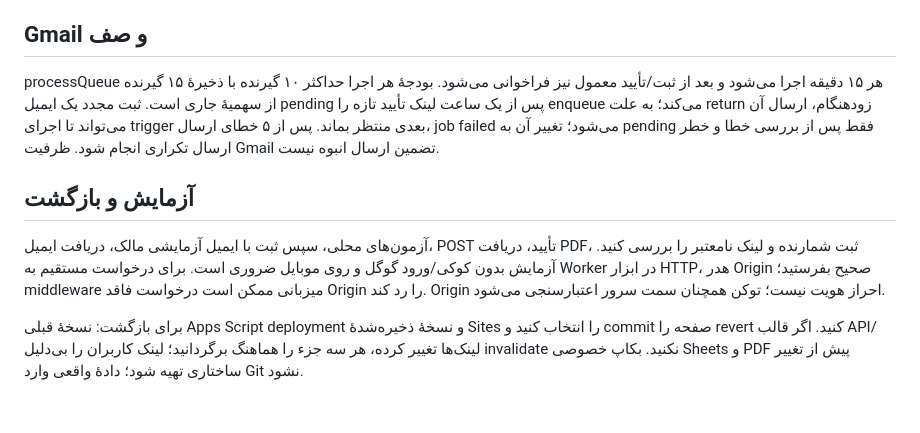
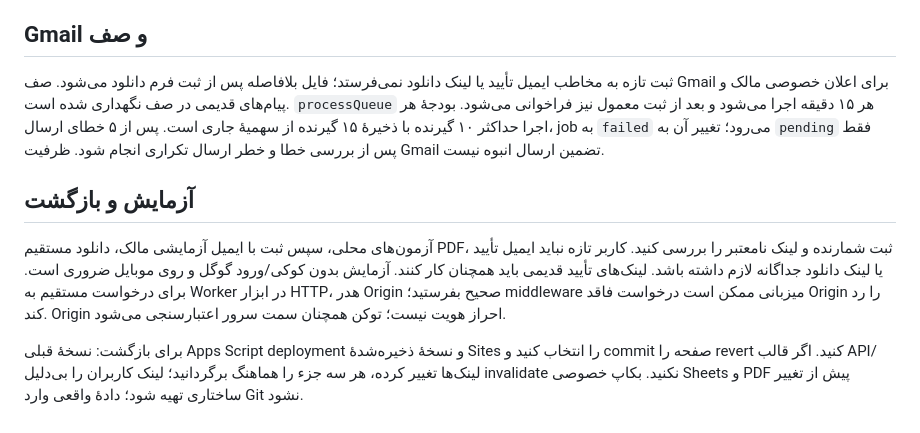
Before and after one commit to nimania/nimasdiner, a Markdown page: docs/OPERATIONS.md, the part around the change. Drawn GitHub-style.

Commit message:
Simplify Nima's Diner book download

```diff
--- a/docs/OPERATIONS.md
+++ b/docs/OPERATIONS.md
@@ -42,10 +42,10 @@ PDF نهایی را از [راهنمای کتاب](../book/README.md) بسازی
 
 ## Gmail و صف
 
-processQueue هر ۱۵ دقیقه اجرا می‌شود و بعد از ثبت/تأیید معمول نیز فراخوانی می‌شود. بودجهٔ هر اجرا حداکثر ۱۰ گیرنده با ذخیرهٔ ۱۵ گیرنده از سهمیهٔ جاری است. ثبت مجدد یک ایمیل pending پس از یک ساعت لینک تأیید تازه را enqueue می‌کند؛ به علت return زودهنگام، ارسال آن می‌تواند تا اجرای trigger بعدی منتظر بماند. پس از ۵ خطای ارسال، job failed می‌شود؛ تغییر آن به pending فقط پس از بررسی خطا و خطر ارسال تکراری انجام شود. ظرفیت Gmail تضمین ارسال انبوه نیست.
+ثبت تازه به مخاطب ایمیل تأیید یا لینک دانلود نمی‌فرستد؛ فایل بلافاصله پس از ثبت فرم دانلود می‌شود. صف Gmail برای اعلان خصوصی مالک و پیام‌های قدیمی در صف نگهداری شده است. `processQueue` هر ۱۵ دقیقه اجرا می‌شود و بعد از ثبت معمول نیز فراخوانی می‌شود. بودجهٔ هر اجرا حداکثر ۱۰ گیرنده با ذخیرهٔ ۱۵ گیرنده از سهمیهٔ جاری است. پس از ۵ خطای ارسال، job به `failed` می‌رود؛ تغییر آن به `pending` فقط پس از بررسی خطا و خطر ارسال تکراری انجام شود. ظرفیت Gmail تضمین ارسال انبوه نیست.
 
 ## آزمایش و بازگشت
 
-آزمون‌های محلی، سپس ثبت با ایمیل آزمایشی مالک، دریافت ایمیل، POST تأیید، دریافت PDF، ثبت شمارنده و لینک نامعتبر را بررسی کنید. آزمایش بدون کوکی/ورود گوگل و روی موبایل ضروری است. برای درخواست مستقیم به Worker در ابزار HTTP، هدر Origin صحیح بفرستید؛ middleware میزبانی ممکن است درخواست فاقد Origin را رد کند. Origin احراز هویت نیست؛ توکن همچنان سمت سرور اعتبارسنجی می‌شود.
+آزمون‌های محلی، سپس ثبت با ایمیل آزمایشی مالک، دانلود مستقیم PDF، ثبت شمارنده و لینک نامعتبر را بررسی کنید. کاربر تازه نباید ایمیل تأیید یا لینک دانلود جداگانه لازم داشته باشد. لینک‌های تأیید قدیمی باید همچنان کار کنند. آزمایش بدون کوکی/ورود گوگل و روی موبایل ضروری است. برای درخواست مستقیم به Worker در ابزار HTTP، هدر Origin صحیح بفرستید؛ middleware میزبانی ممکن است درخواست فاقد Origin را رد کند. Origin احراز هویت نیست؛ توکن همچنان سمت سرور اعتبارسنجی می‌شود.
 
 برای بازگشت: نسخهٔ قبلی Apps Script deployment و نسخهٔ ذخیره‌شدهٔ Sites را انتخاب کنید و commit صفحه را revert کنید. اگر قالب API/لینک‌ها تغییر کرده، هر سه جزء را هماهنگ برگردانید؛ لینک کاربران را بی‌دلیل invalidate نکنید. بکاپ خصوصی Sheets و PDF پیش از تغییر ساختاری تهیه شود؛ دادهٔ واقعی وارد Git نشود.
```
